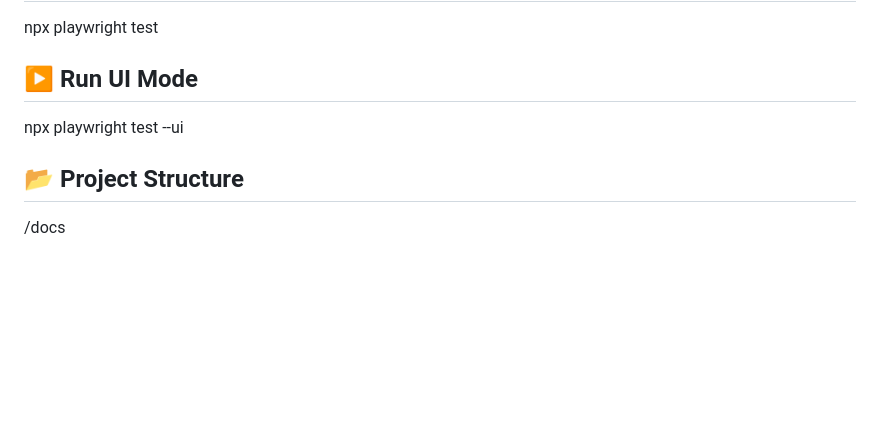
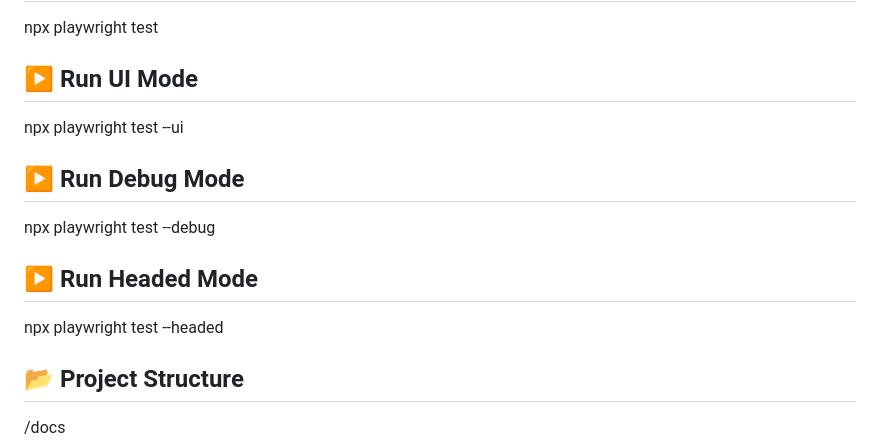
Before and after one commit to Beita31/zonda-take-home-assignment, a Markdown page: README.md, the part around the change. GitHub-like rendering; blank space fills up the shorter version.

Commit message:
Updated README.md
Updated Readme with missing run modes

```diff
--- a/README.md
+++ b/README.md
@@ -83,6 +83,12 @@ npx playwright test
 ## ▶ Run UI Mode
 npx playwright test --ui
 
+## ▶ Run Debug Mode
+npx playwright test --debug
+
+## ▶ Run Headed Mode
+npx playwright test --headed
+
 ## 📂 Project Structure
 /docs
   - data-sql-component.md
```
